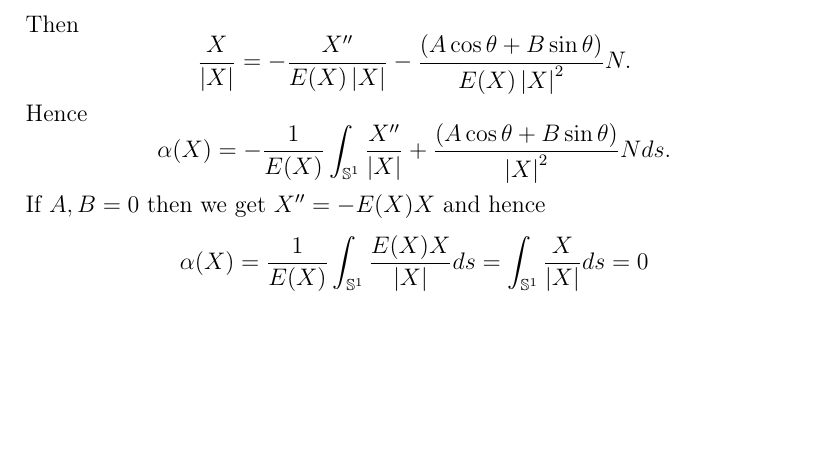
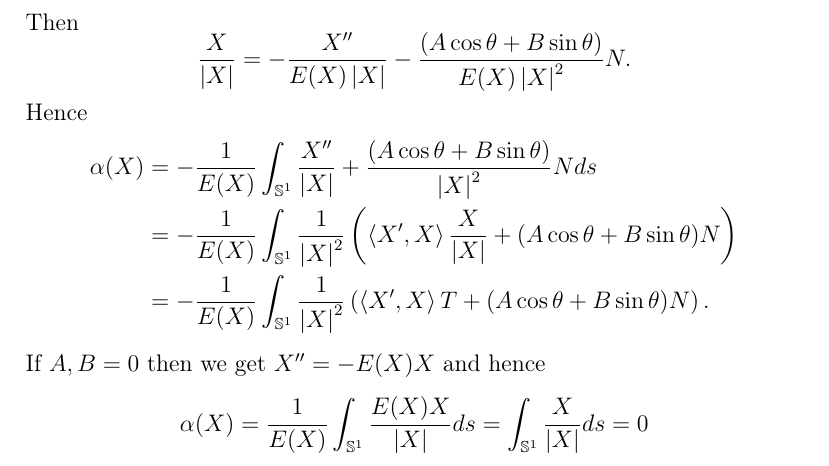
Before and after one commit to pabryan/ovals, a LaTeX document (transplanting.tex): part of page 11 of 19, cut so that both start at the same text, the shorter picture padded with empty space. Compiled offline with pdfLaTeX.

Commit message:
Expanded a little on substituting the constrained critical point equation into the constraint.

```diff
--- a/transplanting.tex
+++ b/transplanting.tex
@@ -467,7 +467,11 @@ Then
 \]
 Hence
 \[
-\alpha(X) = -\frac{1}{E(X)} \int_{\So} \frac{X''}{\abs{X}} +  \frac{(A \cos\theta + B \sin\theta)}{\abs{X}^2} N ds.
+\begin{split}
+\alpha(X) &= -\frac{1}{E(X)} \int_{\So} \frac{X''}{\abs{X}} +  \frac{(A \cos\theta + B \sin\theta)}{\abs{X}^2} N ds \\
+&= -\frac{1}{E(X)} \int_{\So} \frac{1}{\abs{X}^2} \left(\inpr{X'}{X} \frac{X}{\abs{X}} + (A \cos\theta + B \sin\theta) N\right) \\
+&= -\frac{1}{E(X)} \int_{\So} \frac{1}{\abs{X}^2} \left(\inpr{X'}{X} T + (A \cos\theta + B \sin\theta) N\right).
+\end{split}
 \]
 If \(A, B = 0\) then we get \(X'' = -E(X) X\) and hence
 \[
```
